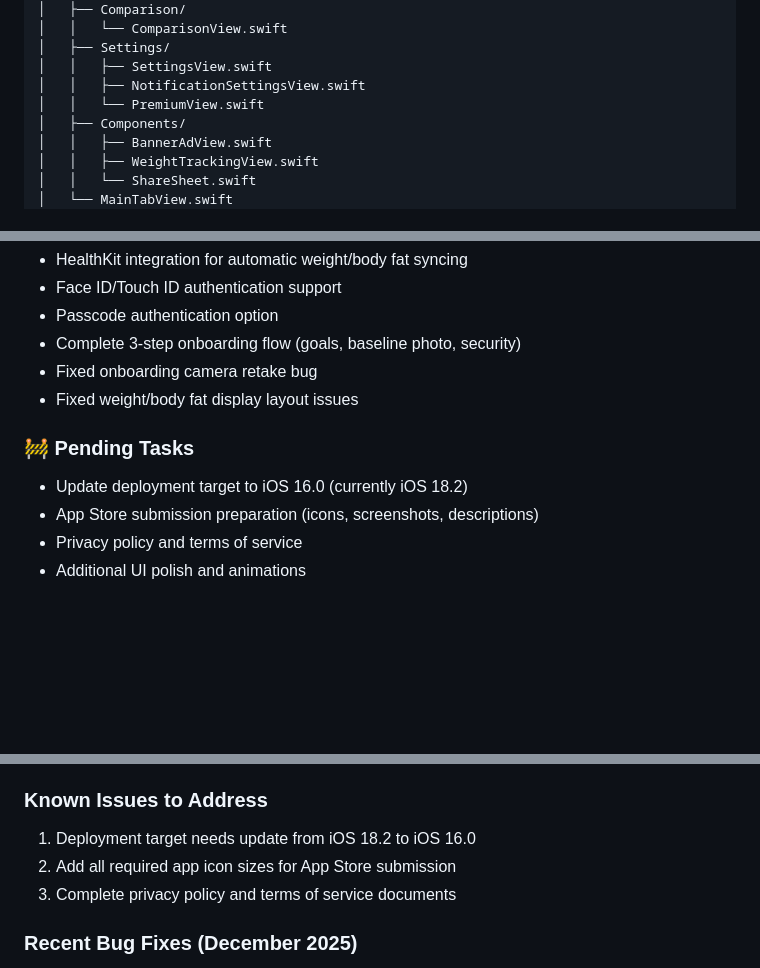
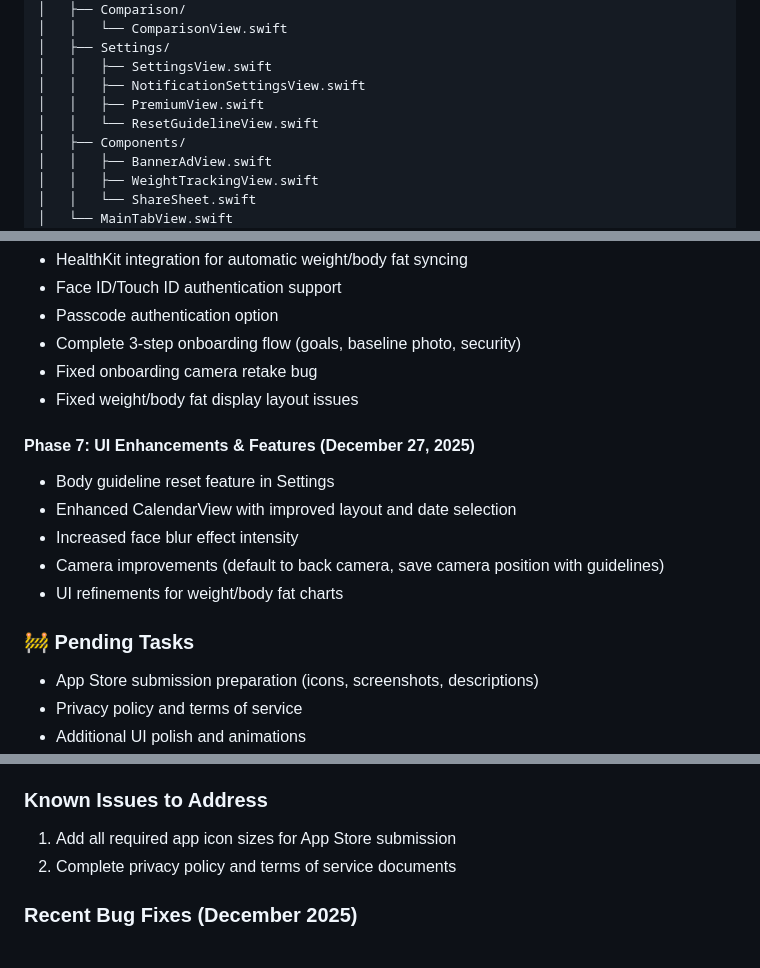
Before and after one commit to Kojok120/BodyLapse, a Markdown page: README.md, 3 parts joined by grey strips. GitHub-like rendering; blank space fills up the shorter version.

Commit message:
Update README.md to reflect new iOS deployment target and document recent features and enhancements

```diff
--- a/README.md
+++ b/README.md
@@ -93,7 +93,8 @@ BodyLapse/
 │   ├── Settings/
 │   │   ├── SettingsView.swift
 │   │   ├── NotificationSettingsView.swift
-│   │   └── PremiumView.swift
+│   │   ├── PremiumView.swift
+│   │   └── ResetGuidelineView.swift
 │   ├── Components/
 │   │   ├── BannerAdView.swift
 │   │   ├── WeightTrackingView.swift
@@ -169,8 +170,14 @@ BodyLapse/
 - Fixed onboarding camera retake bug
 - Fixed weight/body fat display layout issues
 
+#### Phase 7: UI Enhancements & Features (December 27, 2025)
+- Body guideline reset feature in Settings
+- Enhanced CalendarView with improved layout and date selection
+- Increased face blur effect intensity
+- Camera improvements (default to back camera, save camera position with guidelines)
+- UI refinements for weight/body fat charts
+
 ### 🚧 Pending Tasks
-- Update deployment target to iOS 16.0 (currently iOS 18.2)
 - App Store submission preparation (icons, screenshots, descriptions)
 - Privacy policy and terms of service
 - Additional UI polish and animations
@@ -293,9 +300,8 @@ struct PoseGuideline {
 - **Image Orientation**: Fixed orientation handling for proper video generation
 
 ### Known Issues to Address
-1. Deployment target needs update from iOS 18.2 to iOS 16.0
-2. Add all required app icon sizes for App Store submission
-3. Complete privacy policy and terms of service documents
+1. Add all required app icon sizes for App Store submission
+2. Complete privacy policy and terms of service documents
 
 ### Recent Bug Fixes (December 2025)
 1. **Onboarding Camera Retake**: Fixed issue where capture button became unresponsive after pressing retake button
```
Also changed, not shown: other parts of README.md (+1 -1 lines).
